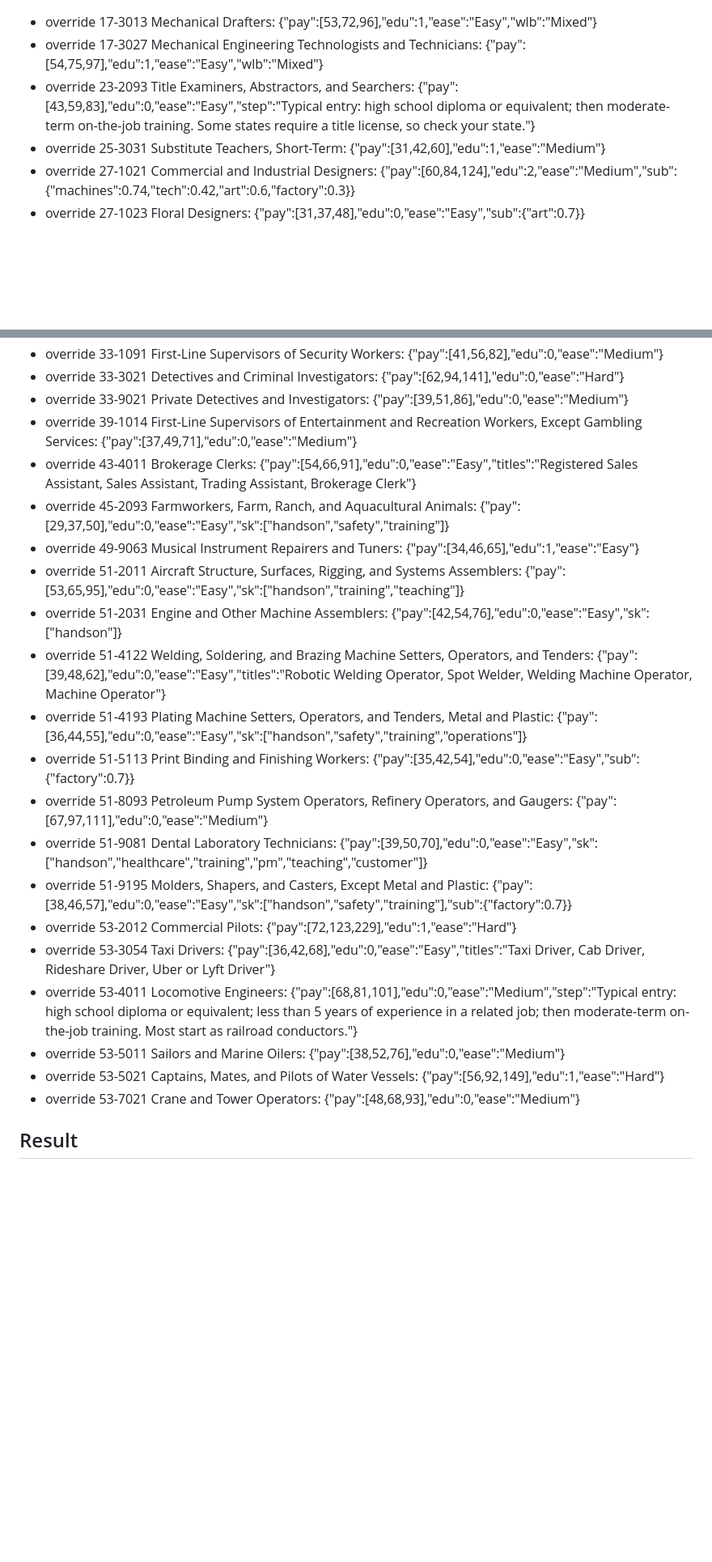
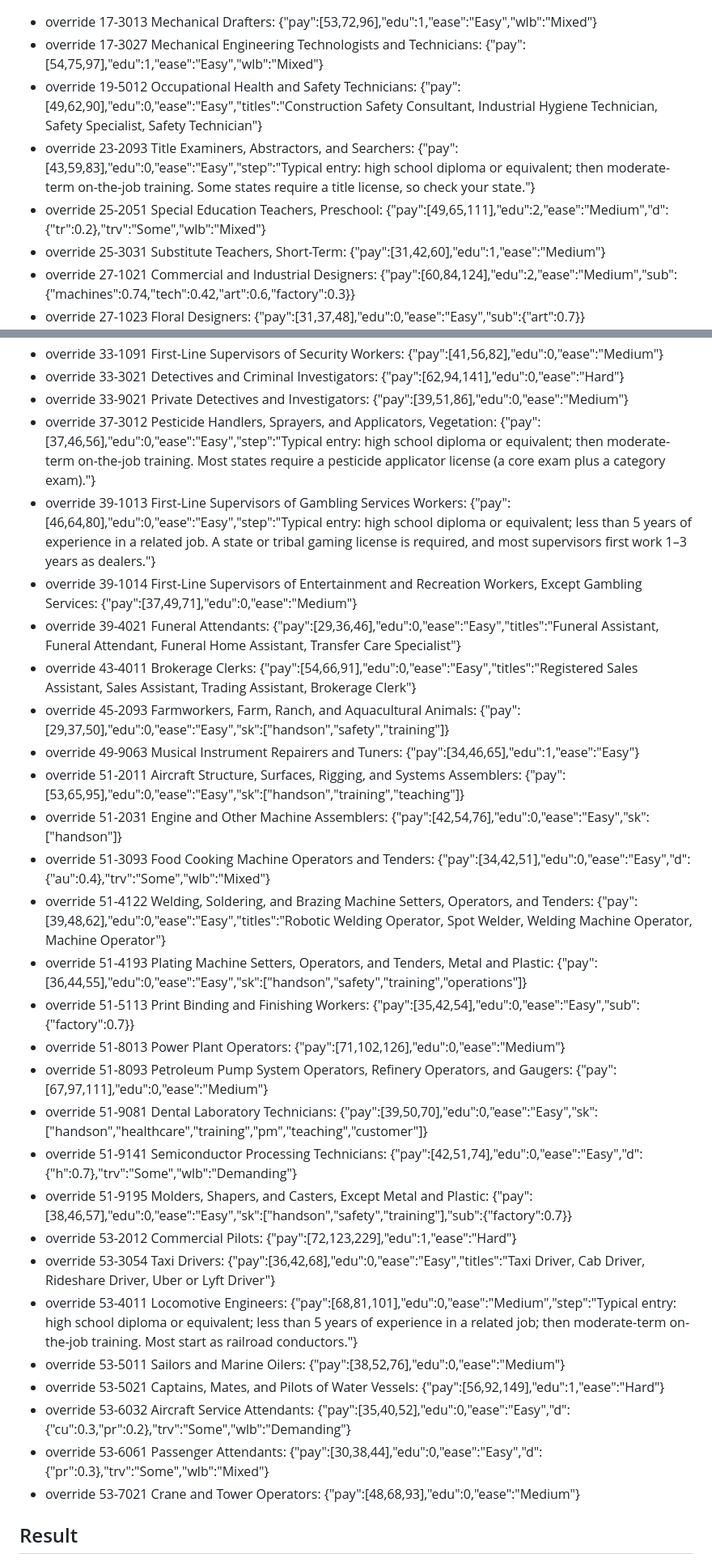
Before and after one commit to bjohnso88/career-combine, a Markdown page: tools/build-report.md, 2 parts joined by grey strips. Shown at 81% size. GitHub-like rendering; blank space fills up the shorter version.

Commit message:
Rebuild careers-bls.js from latest BLS and O*NET data

```diff
--- a/tools/build-report.md
+++ b/tools/build-report.md
@@ -29,7 +29,9 @@ Each trait is rescaled with a straight-line fit from O*NET's measure to the hand
 | pu | 42 | 0.83 | y = 0.11 + 0.91x |
 - override 17-3013 Mechanical Drafters: {"pay":[53,72,96],"edu":1,"ease":"Easy","wlb":"Mixed"}
 - override 17-3027 Mechanical Engineering Technologists and Technicians: {"pay":[54,75,97],"edu":1,"ease":"Easy","wlb":"Mixed"}
+- override 19-5012 Occupational Health and Safety Technicians: {"pay":[49,62,90],"edu":0,"ease":"Easy","titles":"Construction Safety Consultant, Industrial Hygiene Technician, Safety Specialist, Safety Technician"}
 - override 23-2093 Title Examiners, Abstractors, and Searchers: {"pay":[43,59,83],"edu":0,"ease":"Easy","step":"Typical entry: high school diploma or equivalent; then moderate-term on-the-job training. Some states require a title license, so check your state."}
+- override 25-2051 Special Education Teachers, Preschool: {"pay":[49,65,111],"edu":2,"ease":"Medium","d":{"tr":0.2},"trv":"Some","wlb":"Mixed"}
 - override 25-3031 Substitute Teachers, Short-Term: {"pay":[31,42,60],"edu":1,"ease":"Medium"}
 - override 27-1021 Commercial and Industrial Designers: {"pay":[60,84,124],"edu":2,"ease":"Medium","sub":{"machines":0.74,"tech":0.42,"art":0.6,"factory":0.3}}
 - override 27-1023 Floral Designers: {"pay":[31,37,48],"edu":0,"ease":"Easy","sub":{"art":0.7}}
@@ -44,23 +46,31 @@ Each trait is rescaled with a straight-line fit from O*NET's measure to the hand
 - override 33-1091 First-Line Supervisors of Security Workers: {"pay":[41,56,82],"edu":0,"ease":"Medium"}
 - override 33-3021 Detectives and Criminal Investigators: {"pay":[62,94,141],"edu":0,"ease":"Hard"}
 - override 33-9021 Private Detectives and Investigators: {"pay":[39,51,86],"edu":0,"ease":"Medium"}
+- override 37-3012 Pesticide Handlers, Sprayers, and Applicators, Vegetation: {"pay":[37,46,56],"edu":0,"ease":"Easy","step":"Typical entry: high school diploma or equivalent; then moderate-term on-the-job training. Most states require a pesticide applicator license (a core exam plus a category exam)."}
+- override 39-1013 First-Line Supervisors of Gambling Services Workers: {"pay":[46,64,80],"edu":0,"ease":"Easy","step":"Typical entry: high school diploma or equivalent; less than 5 years of experience in a related job. A state or tribal gaming license is required, and most supervisors first work 1–3 years as dealers."}
 - override 39-1014 First-Line Supervisors of Entertainment and Recreation Workers, Except Gambling Services: {"pay":[37,49,71],"edu":0,"ease":"Medium"}
+- override 39-4021 Funeral Attendants: {"pay":[29,36,46],"edu":0,"ease":"Easy","titles":"Funeral Assistant, Funeral Attendant, Funeral Home Assistant, Transfer Care Specialist"}
 - override 43-4011 Brokerage Clerks: {"pay":[54,66,91],"edu":0,"ease":"Easy","titles":"Registered Sales Assistant, Sales Assistant, Trading Assistant, Brokerage Clerk"}
 - override 45-2093 Farmworkers, Farm, Ranch, and Aquacultural Animals: {"pay":[29,37,50],"edu":0,"ease":"Easy","sk":["handson","safety","training"]}
 - override 49-9063 Musical Instrument Repairers and Tuners: {"pay":[34,46,65],"edu":1,"ease":"Easy"}
 - override 51-2011 Aircraft Structure, Surfaces, Rigging, and Systems Assemblers: {"pay":[53,65,95],"edu":0,"ease":"Easy","sk":["handson","training","teaching"]}
 - override 51-2031 Engine and Other Machine Assemblers: {"pay":[42,54,76],"edu":0,"ease":"Easy","sk":["handson"]}
+- override 51-3093 Food Cooking Machine Operators and Tenders: {"pay":[34,42,51],"edu":0,"ease":"Easy","d":{"au":0.4},"trv":"Some","wlb":"Mixed"}
 - override 51-4122 Welding, Soldering, and Brazing Machine Setters, Operators, and Tenders: {"pay":[39,48,62],"edu":0,"ease":"Easy","titles":"Robotic Welding Operator, Spot Welder, Welding Machine Operator, Machine Operator"}
 - override 51-4193 Plating Machine Setters, Operators, and Tenders, Metal and Plastic: {"pay":[36,44,55],"edu":0,"ease":"Easy","sk":["handson","safety","training","operations"]}
 - override 51-5113 Print Binding and Finishing Workers: {"pay":[35,42,54],"edu":0,"ease":"Easy","sub":{"factory":0.7}}
+- override 51-8013 Power Plant Operators: {"pay":[71,102,126],"edu":0,"ease":"Medium"}
 - override 51-8093 Petroleum Pump System Operators, Refinery Operators, and Gaugers: {"pay":[67,97,111],"edu":0,"ease":"Medium"}
 - override 51-9081 Dental Laboratory Technicians: {"pay":[39,50,70],"edu":0,"ease":"Easy","sk":["handson","healthcare","training","pm","teaching","customer"]}
+- override 51-9141 Semiconductor Processing Technicians: {"pay":[42,51,74],"edu":0,"ease":"Easy","d":{"h":0.7},"trv":"Some","wlb":"Demanding"}
 - override 51-9195 Molders, Shapers, and Casters, Except Metal and Plastic: {"pay":[38,46,57],"edu":0,"ease":"Easy","sk":["handson","safety","training"],"sub":{"factory":0.7}}
 - override 53-2012 Commercial Pilots: {"pay":[72,123,229],"edu":1,"ease":"Hard"}
 - override 53-3054 Taxi Drivers: {"pay":[36,42,68],"edu":0,"ease":"Easy","titles":"Taxi Driver, Cab Driver, Rideshare Driver, Uber or Lyft Driver"}
 - override 53-4011 Locomotive Engineers: {"pay":[68,81,101],"edu":0,"ease":"Medium","step":"Typical entry: high school diploma or equivalent; less than 5 years of experience in a related job; then moderate-term on-the-job training. Most start as railroad conductors."}
 - override 53-5011 Sailors and Marine Oilers: {"pay":[38,52,76],"edu":0,"ease":"Medium"}
 - override 53-5021 Captains, Mates, and Pilots of Water Vessels: {"pay":[56,92,149],"edu":1,"ease":"Hard"}
+- override 53-6032 Aircraft Service Attendants: {"pay":[35,40,52],"edu":0,"ease":"Easy","d":{"cu":0.3,"pr":0.2},"trv":"Some","wlb":"Demanding"}
+- override 53-6061 Passenger Attendants: {"pay":[30,38,44],"edu":0,"ease":"Easy","d":{"pr":0.3},"trv":"Some","wlb":"Mixed"}
 - override 53-7021 Crane and Tower Operators: {"pay":[48,68,93],"edu":0,"ease":"Medium"}
 
 ## Result
```
